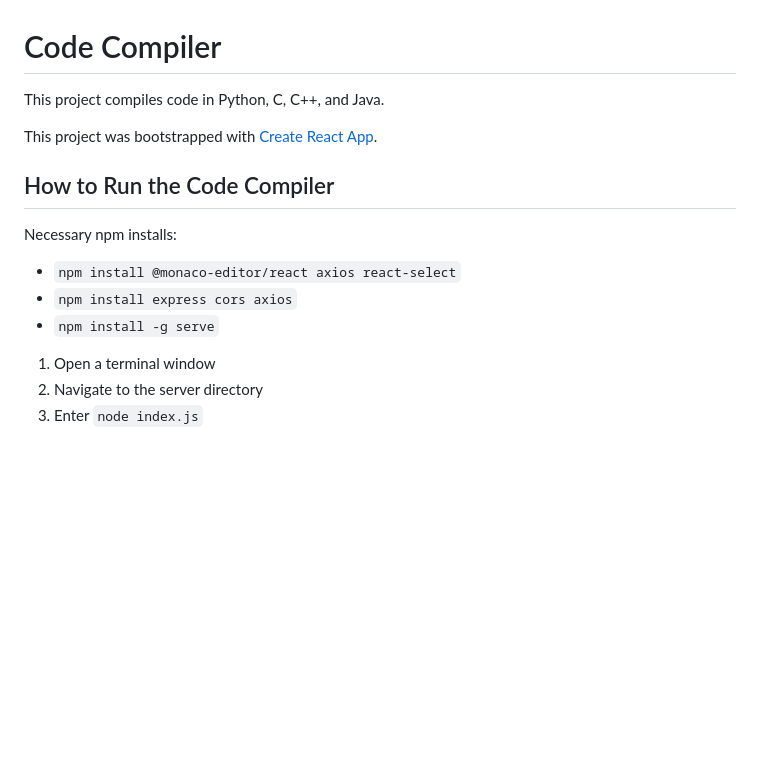
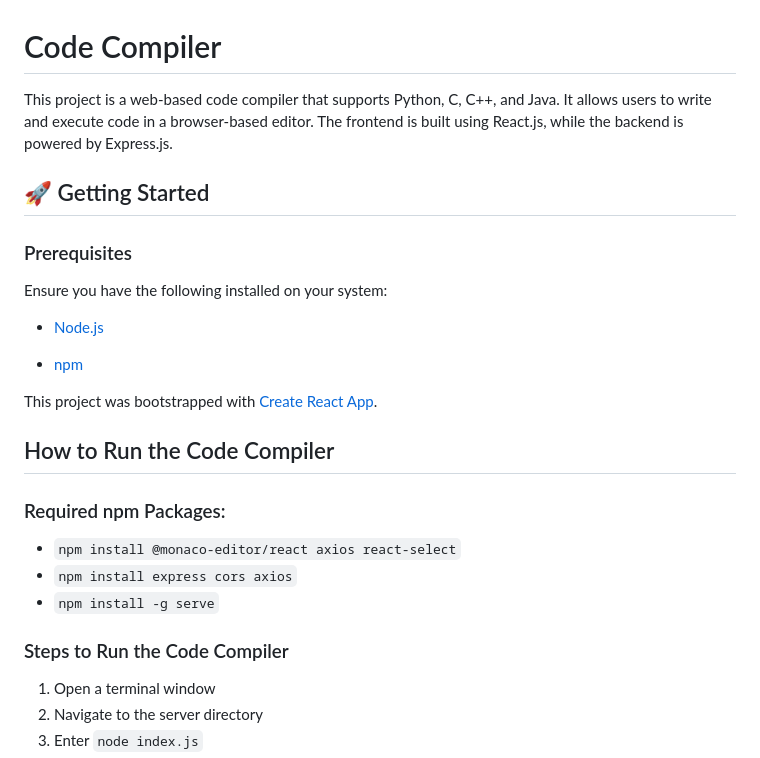
Before and after one commit to tomiwaadewolu/code-compiler, a Markdown page: README.md, the part around the change. GitHub-like rendering; blank space fills up the shorter version.

Commit message:
Update README.md to add links

```diff
--- a/README.md
+++ b/README.md
@@ -1,15 +1,27 @@
 # Code Compiler
 
-This project compiles code in Python, C, C++, and Java.
+This project is a web-based code compiler that supports Python, C, C++, and Java. It allows users to write and execute code in a browser-based editor. The frontend is built using React.js, while the backend is powered by Express.js.
+
+## 🚀 Getting Started
+
+### Prerequisites
+
+Ensure you have the following installed on your system:
+
+- [Node.js](https://nodejs.org/en)
+
+- [npm](https://www.npmjs.com/)
 
 This project was bootstrapped with [Create React App](https://github.com/facebook/create-react-app).
 
 ## How to Run the Code Compiler
 
-Necessary npm installs:
+### Required npm Packages:
 - `npm install @monaco-editor/react axios react-select`
 - `npm install express cors axios`
 - `npm install -g serve`
+
+### Steps to Run the Code Compiler
 
 1. Open a terminal window
 2. Navigate to the server directory
```
